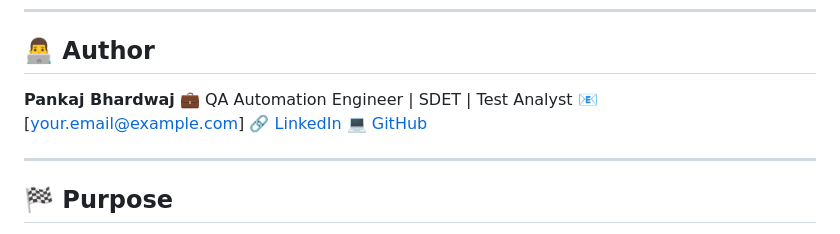
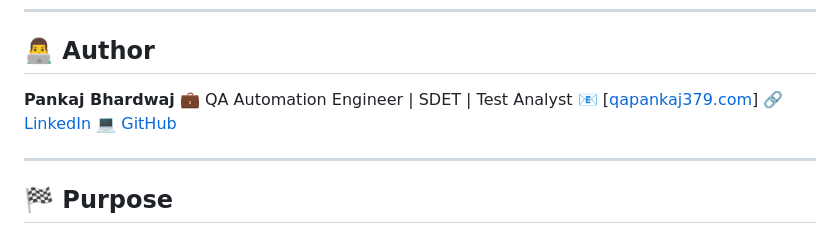
Before and after one commit to Pankaj379/OpenCartV_01, a Markdown page: README.md, the part around the change. GitHub-like rendering.

Commit message:
Change email address in README
Updated email address in the author section.

```diff
--- a/README.md
+++ b/README.md
@@ -172,7 +172,7 @@ docker-compose down
 
 **Pankaj Bhardwaj**
 💼 QA Automation Engineer | SDET | Test Analyst
-📧 [[your.email@example.com](mailto:your.email@example.com)]
+📧 [[qapankaj379.com](mailto:your.email@example.com)]
 🔗 [LinkedIn](https://www.linkedin.com/in/pankaj-bhardwaj-90628010a)
 💻 [GitHub](https://github.com/Pankaj379)
 
```
